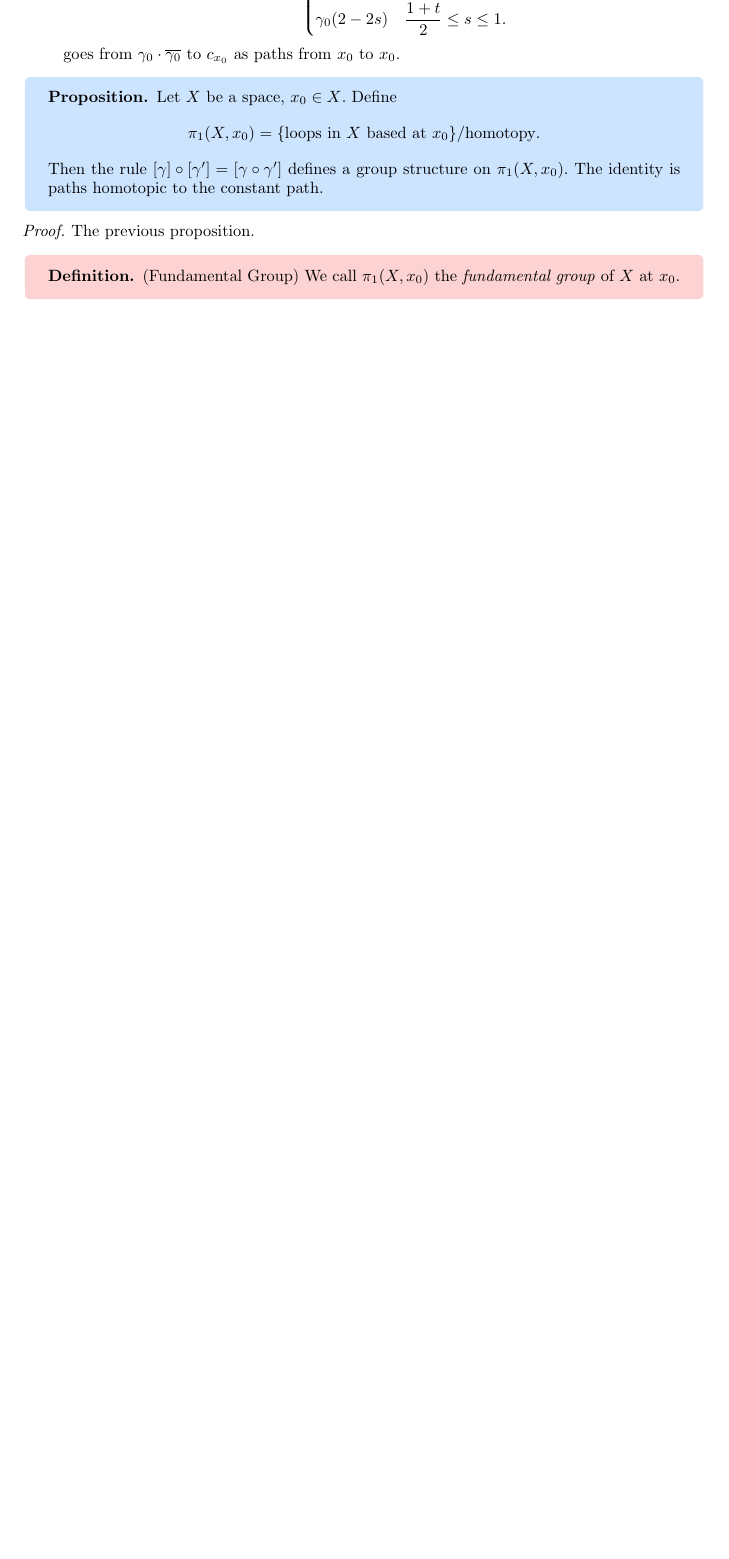
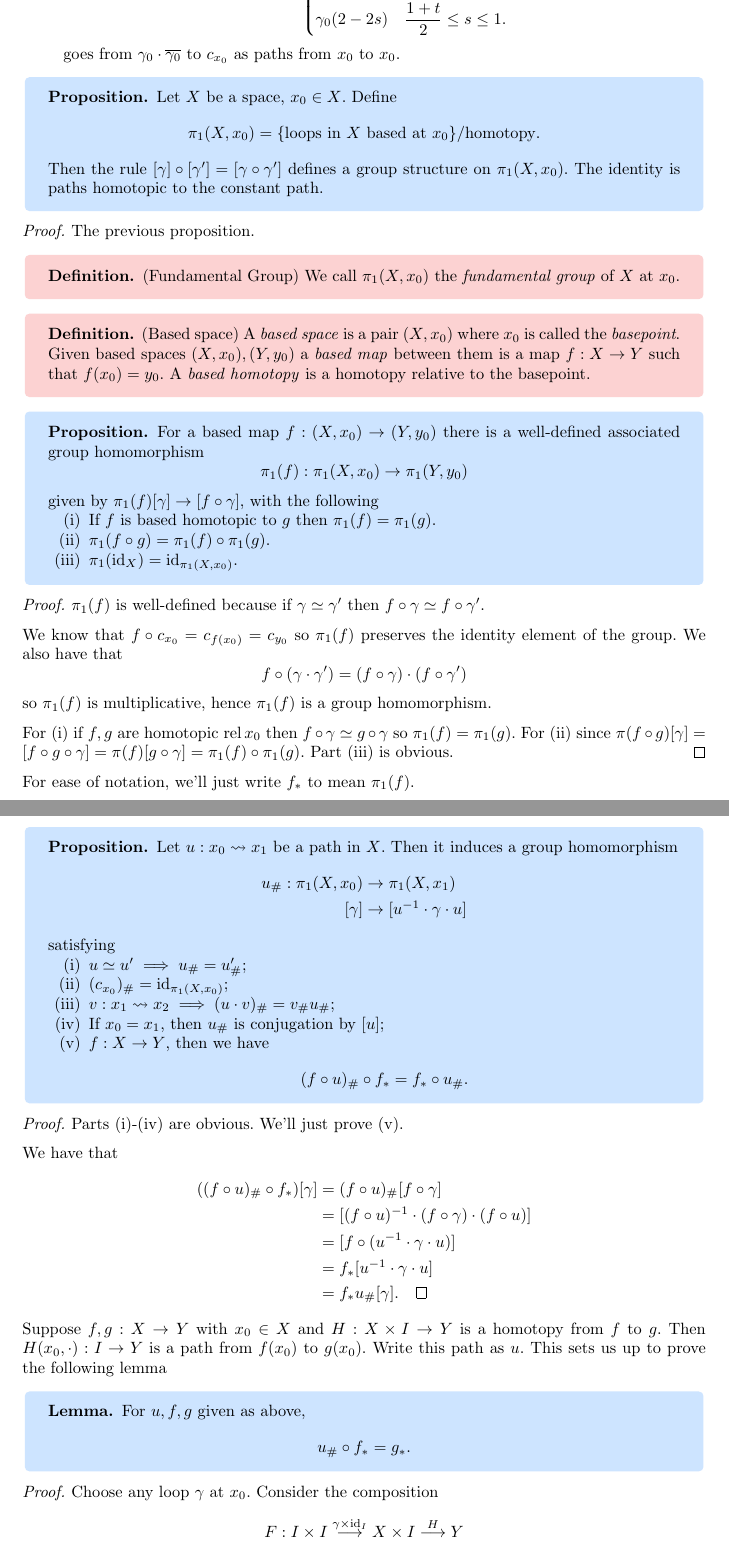
Before and after one commit to FinleyCooper/lectures, a LaTeX document (Algebraic Topology/main.tex): part of page 9 of 9 before the commit and two parts of pages 9 and 10 of 11 after it, the two joined at a grey line, cut so that both start at the same text, the shorter picture padded with empty space. Compiled offline with pdfLaTeX.

Commit message:
Lecture 13.10.26

```diff
--- a/Algebraic Topology/main.tex
+++ b/Algebraic Topology/main.tex
@@ -296,28 +296,66 @@ From these, we arrive at the following formulae.
 \begin{definition}
 	(Fundamental Group) We call $ \pi_1(X,x_0) $ the \textit{fundamental group} of $ X $ at $ x_0 $.
 \end{definition}
-
-
-
-
-
-
-
-
-
-
-
-
-
-
-
-
-
-
-
-
-
-
-
-
-
+\begin{definition}
+	(Based space) A \textit{based space} is a pair $ (X,x_0) $ where $ x_0 $ is called the \textit{basepoint}. Given based spaces $ (X,x_0), (Y,y_0) $ a \textit{based map} between them is a map $ f:X\to Y $ such that $ f(x_0) = y_0 $. A \textit{based homotopy} is a homotopy relative to the basepoint.
+\end{definition}
+\begin{proposition}
+  For a based map $ f: (X,x_0) \to (Y,y_0) $ there is a well-defined associated group homomorphism
+  \[
+    \pi_1(f): \pi_1(X,x_0) \to \pi_1(Y,y_0)
+  \]
+  given by $ \pi_1(f)[\gamma] \to [f \circ \gamma] $, with the following
+  \begin{enumerate}
+	  \item If $ f $ is based homotopic to $ g $ then $ \pi_1(f) = \pi_1(g) $.
+	  \item $ \pi_1(f\circ g) = \pi_1(f) \circ \pi_1(g) $.
+	  \item $ \pi_1(\id_X) = \id_{\pi_1(X,x_0)} $.
+  \end{enumerate}
+\end{proposition}
+\pf $ \pi_1(f) $ is well-defined because if $ \gamma \simeq \gamma' $ then $ f\circ \gamma \simeq f \circ\gamma' $.\par
+We know that $ f \circ c_{x_0} = c_{f(x_0)} = c_{y_0} $ so $ \pi_1(f) $ preserves the identity element of the group. We also have that
+\[
+  f\circ (\gamma \cdot \gamma') = (f \circ \gamma) \cdot (f \circ \gamma')
+\]
+so $ \pi_1(f) $ is multiplicative, hence $ \pi_1(f) $ is a group homomorphism.
+\par
+For (i) if $ f,g $ are homotopic $ \rel x_0 $ then $ f\circ \gamma \simeq g \circ \gamma $ so $ \pi_1(f) = \pi_1(g) $. For (ii) since $ \pi(f\circ g)[\gamma] = [f \circ g\circ \gamma] = \pi(f)[g\circ \gamma] = \pi_1(f) \circ \pi_1(g) $. Part (iii) is obvious. \qed
+\par
+For ease of notation, we'll just write $ f_* $ to mean $ \pi_1(f) $.
+\begin{proposition}
+  Let $ u: x_0\rightsquigarrow x_1 $ be a path in $ X $. Then it induces a group homomorphism
+\begin{align*}
+	u_\#: \pi_1(X,x_0) &\to \pi_1(X,x_1) \\
+	[\gamma] &\to [\inv u \cdot \gamma \cdot u]
+\end{align*}
+satisfying
+\begin{enumerate}
+	\item $ u \simeq u' \implies u_\# = u_\#' $;
+	\item $ (c_{x_0})_\# = \id_{\pi_1(X,x_0)} $;
+	\item $ v: x_1\rightsquigarrow x_2\implies (u\cdot v)_\# = v_\# u_\# $;
+	\item If $ x_0 = x_1 $, then $ u_\# $ is conjugation by $ [u] $;
+	\item $ f:X\to Y $, then we have
+		\[
+			(f\circ u)_\# \circ f_* = f_* \circ u_\#.
+		\]
+\end{enumerate}
+\end{proposition}
+\pf Parts (i)-(iv) are obvious. We'll just prove (v).\par
+We have that
+\begin{align*}
+	((f\circ u)_\# \circ f_*)[\gamma] &= (f\circ u)_\#[f\circ \gamma] \\
+					  &= [(f\circ u)^{-1} \cdot (f\circ \gamma) \cdot (f\circ u)]\\
+					  &= [f\circ(\inv u \cdot \gamma \cdot u)] \\
+					  &= f_*[\inv u \cdot \gamma \cdot u] \\
+					  &= f_* u_\#[\gamma].\qed
+\end{align*}
+Suppose $ f,g:X\to Y $ with $ x_0\in X $ and $ H:X\times I \to Y $ is a homotopy from $ f $ to $ g $. Then $ H(x_0, \cdot): I \to Y $ is a path from $ f(x_0) $ to $ g(x_0) $. Write this path as $ u $. This sets us up to prove the following lemma
+\begin{lemma}
+  For $ u,f,g $ given as above,
+  \[
+    u_\# \circ f_*  = g_*.
+  \]
+\end{lemma}
+\pf Choose any loop $ \gamma $ at $ x_0 $. Consider the composition
+\begin{align*}
+	F: I \times I \overset{\gamma\times \id_I}{\longrightarrow} X\times I \overset{H}\longrightarrow Y
+\end{align*}
```
Also changed, not shown: Algebraic Topology/main.pdf, Algebraic Topology/main.tex (26 more changed lines).
